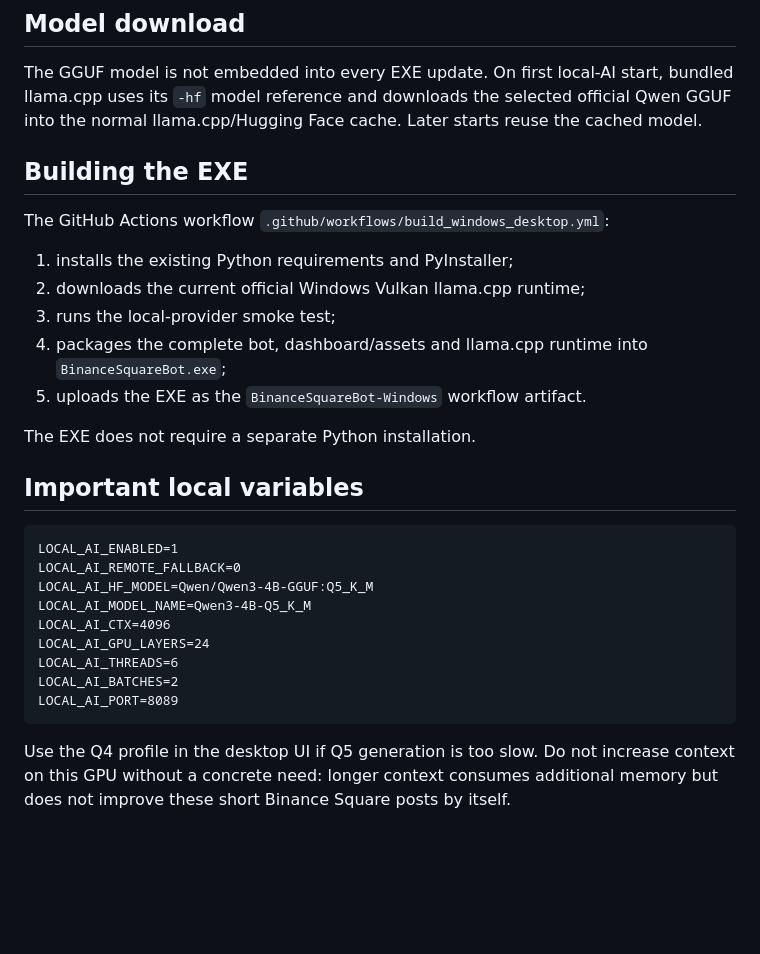
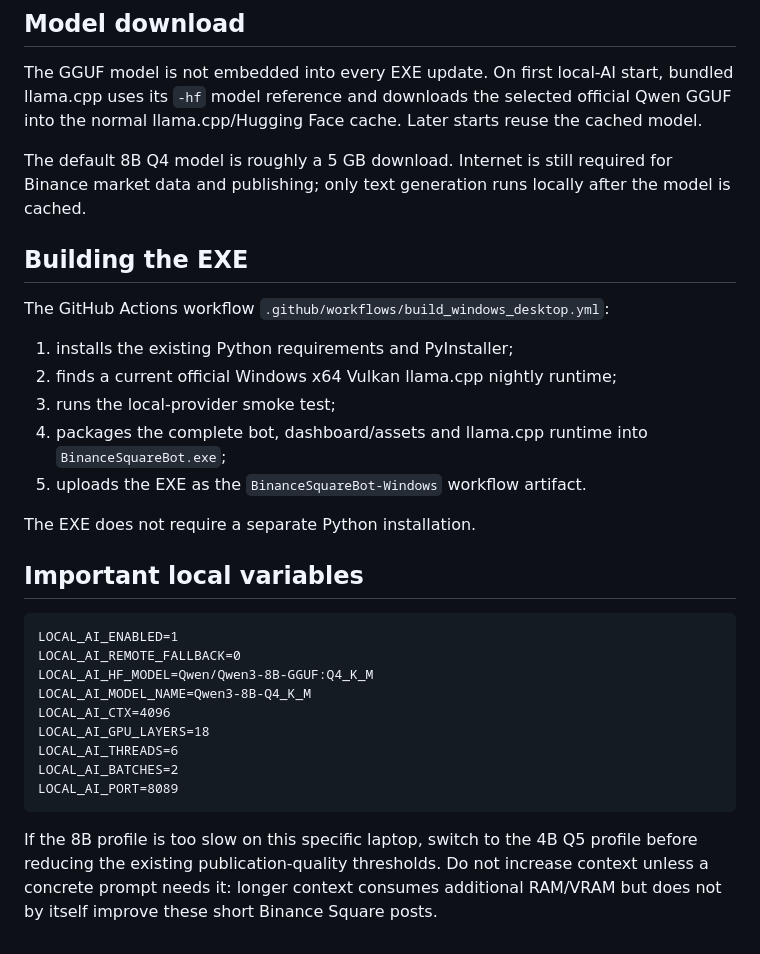
Before and after one commit to Pozitivehero1/binance-square-bot-, a Markdown page: DESKTOP_LOCAL_AI.md, the part around one of its changes. GitHub-like rendering; blank space fills up the shorter version.

````diff
--- a/DESKTOP_LOCAL_AI.md
+++ b/DESKTOP_LOCAL_AI.md
@@ -48,13 +49,15 @@ The bot scan runs in a child process. A failed scan therefore does not terminate
 ## Model download
 
 The GGUF model is not embedded into every EXE update. On first local-AI start, bundled llama.cpp uses its `-hf` model reference and downloads the selected official Qwen GGUF into the normal llama.cpp/Hugging Face cache. Later starts reuse the cached model.
+
+The default 8B Q4 model is roughly a 5 GB download. Internet is still required for Binance market data and publishing; only text generation runs locally after the model is cached.
 
 ## Building the EXE
 
 The GitHub Actions workflow `.github/workflows/build_windows_desktop.yml`:
 
 1. installs the existing Python requirements and PyInstaller;
-2. downloads the current official Windows Vulkan llama.cpp runtime;
+2. finds a current official Windows x64 Vulkan llama.cpp nightly runtime;
 3. runs the local-provider smoke test;
 4. packages the complete bot, dashboard/assets and llama.cpp runtime into `BinanceSquareBot.exe`;
 5. uploads the EXE as the `BinanceSquareBot-Windows` workflow artifact.
@@ -66,13 +69,13 @@ The EXE does not require a separate Python installation.
 ```text
 LOCAL_AI_ENABLED=1
 LOCAL_AI_REMOTE_FALLBACK=0
-LOCAL_AI_HF_MODEL=Qwen/Qwen3-4B-GGUF:Q5_K_M
-LOCAL_AI_MODEL_NAME=Qwen3-4B-Q5_K_M
+LOCAL_AI_HF_MODEL=Qwen/Qwen3-8B-GGUF:Q4_K_M
+LOCAL_AI_MODEL_NAME=Qwen3-8B-Q4_K_M
 LOCAL_AI_CTX=4096
-LOCAL_AI_GPU_LAYERS=24
+LOCAL_AI_GPU_LAYERS=18
 LOCAL_AI_THREADS=6
 LOCAL_AI_BATCHES=2
 LOCAL_AI_PORT=8089
 ```
 
-Use the Q4 profile in the desktop UI if Q5 generation is too slow. Do not increase context on this GPU without a concrete need: longer context consumes additional memory but does not improve these short Binance Square posts by itself.
+If the 8B profile is too slow on this specific laptop, switch to the 4B Q5 profile before reducing the existing publication-quality thresholds. Do not increase context unless a concrete prompt needs it: longer context consumes additional RAM/VRAM but does not by itself improve these short Binance Square posts.
````
Also changed, not shown: other parts of DESKTOP_LOCAL_AI.md (+16 -15 lines).
